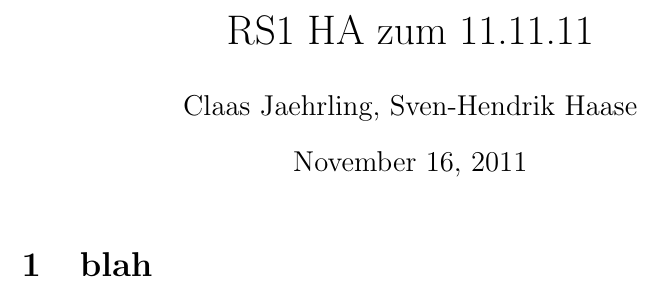
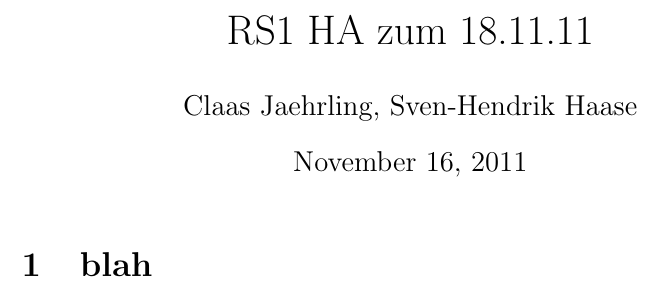
Before and after one commit to xamoeY/uni, a LaTeX document (rs1/RS_G8_B03_Jaehrling_Haase.tex): part of the page, cut so that both start at the same text. Compiled offline with pdfLaTeX.

Commit message:
Cleanup und Dummy für B03

```diff
--- a/rs1/RS_G8_B02_N1_N2_N3.tex
+++ b/rs1/RS_G8_B03_Jaehrling_Haase.tex
@@ -1,7 +1,7 @@
 \documentclass[12pt]{article}
 \usepackage[utf8]{inputenc}
 \author{Claas Jaehrling, Sven-Hendrik Haase}
-\title{RS1 HA zum 11.11.11}
+\title{RS1 HA zum 18.11.11}
 \date{\today}
 \begin{document}
 \maketitle
```
Also changed, not shown: rs1/RS_G8_B01_Haase.tex (renamed from rs1/RS_G8_B01_N1_N2_N3.tex), rs1/RS_G8_B01_N1_N2_N3.pdf (deleted), rs1/RS_G8_B02_N1_N2_N3.pdf (deleted), 1 other file.
